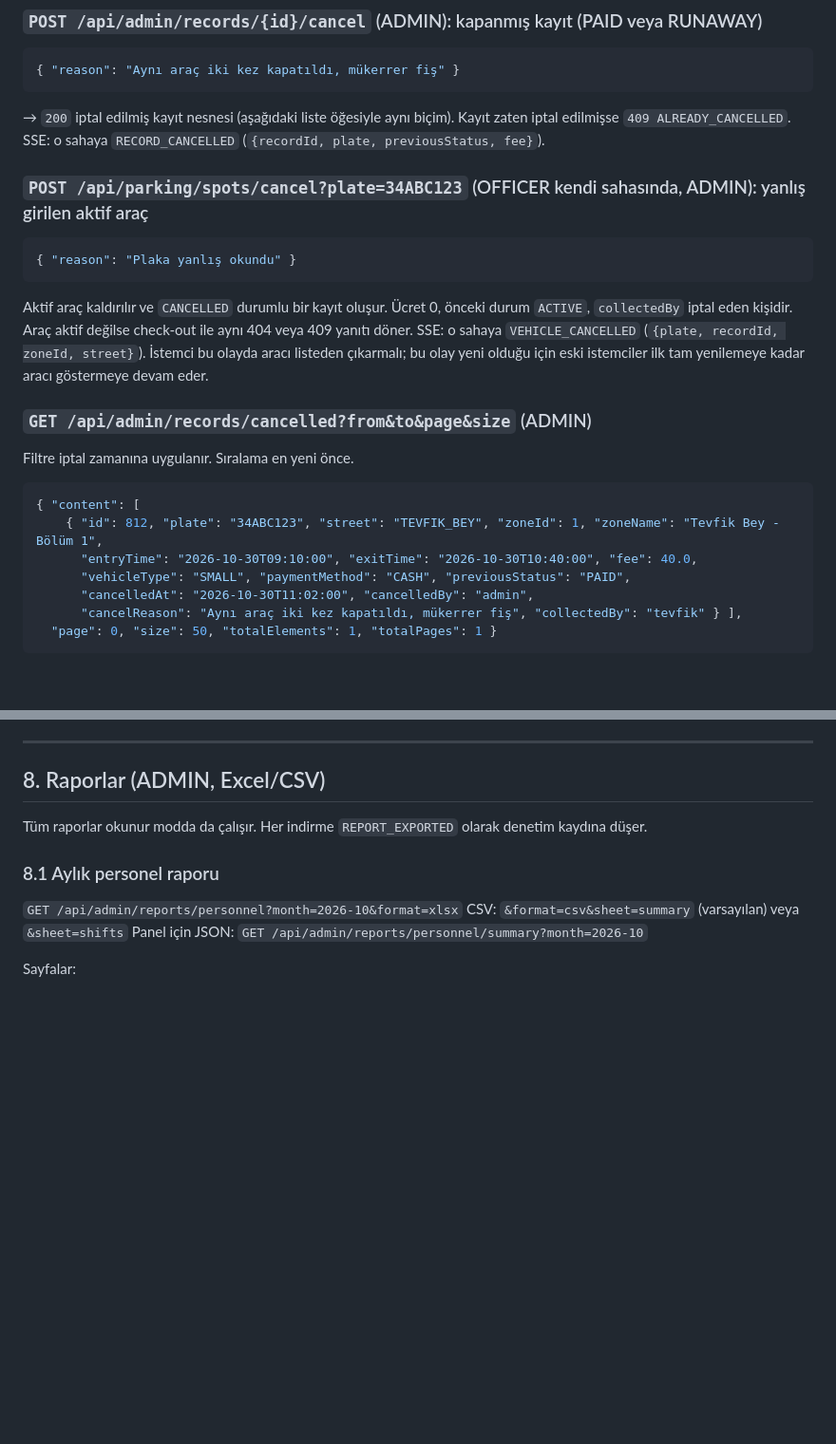
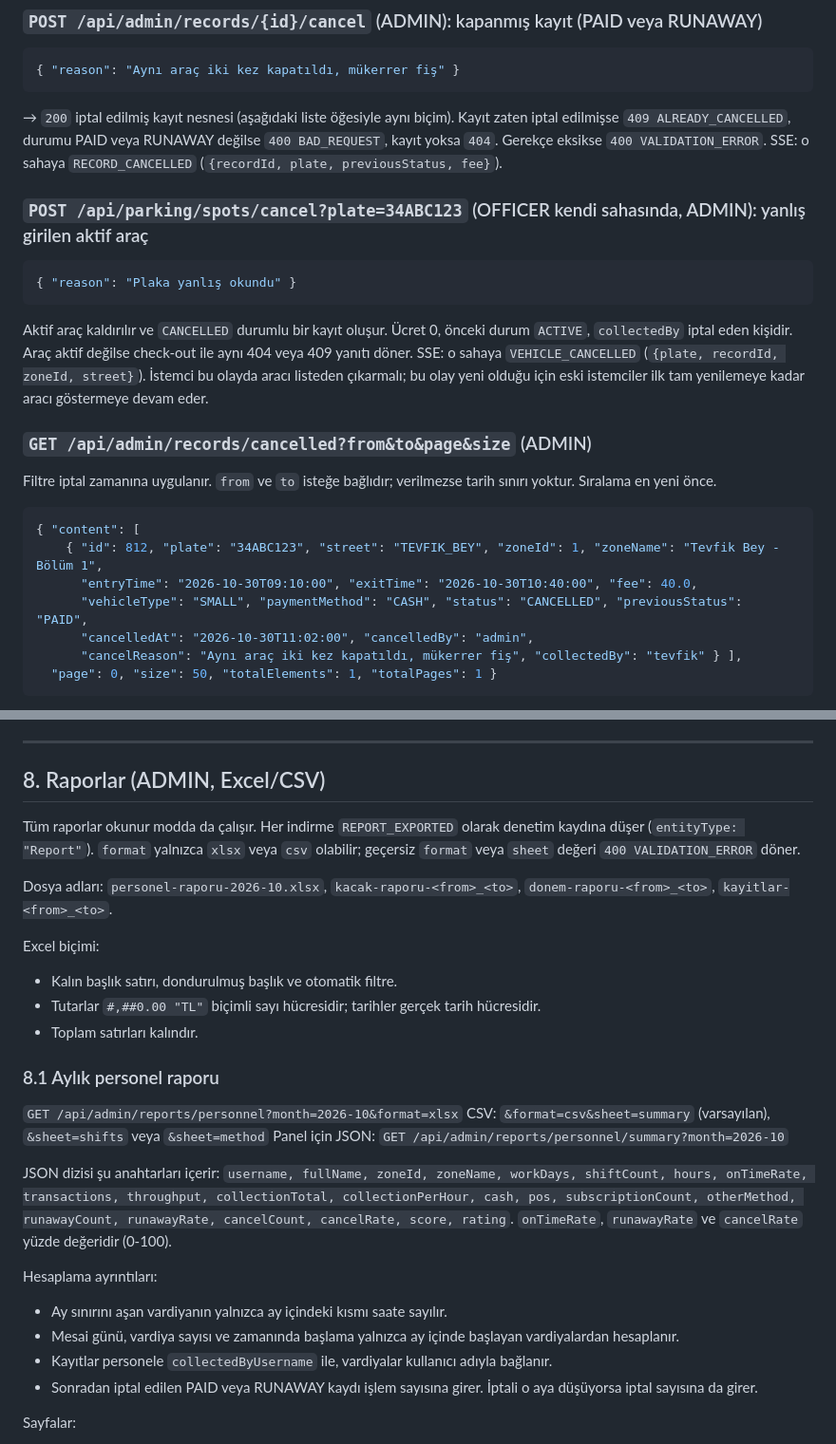
Before and after one commit to Kadir0642/bilpark-parking-system, a Markdown page: docs/api-asama5.md, 2 parts joined by grey strips. Shown at 95% size. Drawn GitHub-style; blank space fills up the shorter version.

````diff
--- a/docs/api-asama5.md
+++ b/docs/api-asama5.md
@@ -163,7 +164,7 @@ Kullanıcı nesnesi (eski alanlar korunuyor, yenileri: `fullName`, `createdAt`,
 { "reason": "Aynı araç iki kez kapatıldı, mükerrer fiş" }
 ```
 
-→ `200` iptal edilmiş kayıt nesnesi (aşağıdaki liste öğesiyle aynı biçim). Kayıt zaten iptal edilmişse `409 ALREADY_CANCELLED`. SSE: o sahaya `RECORD_CANCELLED` (`{recordId, plate, previousStatus, fee}`).
+→ `200` iptal edilmiş kayıt nesnesi (aşağıdaki liste öğesiyle aynı biçim). Kayıt zaten iptal edilmişse `409 ALREADY_CANCELLED`, durumu PAID veya RUNAWAY değilse `400 BAD_REQUEST`, kayıt yoksa `404`. Gerekçe eksikse `400 VALIDATION_ERROR`. SSE: o sahaya `RECORD_CANCELLED` (`{recordId, plate, previousStatus, fee}`).
 
 ### `POST /api/parking/spots/cancel?plate=34ABC123` (OFFICER kendi sahasında, ADMIN): yanlış girilen aktif araç
 
@@ -175,13 +176,13 @@ Aktif araç kaldırılır ve `CANCELLED` durumlu bir kayıt oluşur. Ücret 0,
 
 ### `GET /api/admin/records/cancelled?from&to&page&size` (ADMIN)
 
-Filtre iptal zamanına uygulanır. Sıralama en yeni önce.
+Filtre iptal zamanına uygulanır. `from` ve `to` isteğe bağlıdır; verilmezse tarih sınırı yoktur. Sıralama en yeni önce.
 
 ```json
 { "content": [
     { "id": 812, "plate": "34ABC123", "street": "TEVFIK_BEY", "zoneId": 1, "zoneName": "Tevfik Bey - Bölüm 1",
       "entryTime": "2026-10-30T09:10:00", "exitTime": "2026-10-30T10:40:00", "fee": 40.0,
-      "vehicleType": "SMALL", "paymentMethod": "CASH", "previousStatus": "PAID",
+      "vehicleType": "SMALL", "paymentMethod": "CASH", "status": "CANCELLED", "previousStatus": "PAID",
       "cancelledAt": "2026-10-30T11:02:00", "cancelledBy": "admin",
       "cancelReason": "Aynı araç iki kez kapatıldı, mükerrer fiş", "collectedBy": "tevfik" } ],
   "page": 0, "size": 50, "totalElements": 1, "totalPages": 1 }
@@ -252,13 +255,30 @@ Kira, 3 caddenin tek ihalesi olduğu için toplam tutar olarak girilir ve yıl b
 
 ## 8. Raporlar (ADMIN, Excel/CSV)
 
-Tüm raporlar okunur modda da çalışır. Her indirme `REPORT_EXPORTED` olarak denetim kaydına düşer.
+Tüm raporlar okunur modda da çalışır. Her indirme `REPORT_EXPORTED` olarak denetim kaydına düşer (`entityType: "Report"`). `format` yalnızca `xlsx` veya `csv` olabilir; geçersiz `format` veya `sheet` değeri `400 VALIDATION_ERROR` döner.
+
+Dosya adları: `personel-raporu-2026-10.xlsx`, `kacak-raporu-<from>_<to>`, `donem-raporu-<from>_<to>`, `kayitlar-<from>_<to>`.
+
+Excel biçimi:
+
+- Kalın başlık satırı, dondurulmuş başlık ve otomatik filtre.
+- Tutarlar `#,##0.00 "TL"` biçimli sayı hücresidir; tarihler gerçek tarih hücresidir.
+- Toplam satırları kalındır.
 
 ### 8.1 Aylık personel raporu
 
 `GET /api/admin/reports/personnel?month=2026-10&format=xlsx`
-CSV: `&format=csv&sheet=summary` (varsayılan) veya `&sheet=shifts`
+CSV: `&format=csv&sheet=summary` (varsayılan), `&sheet=shifts` veya `&sheet=method`
 Panel için JSON: `GET /api/admin/reports/personnel/summary?month=2026-10`
+
+JSON dizisi şu anahtarları içerir: `username, fullName, zoneId, zoneName, workDays, shiftCount, hours, onTimeRate, transactions, throughput, collectionTotal, collectionPerHour, cash, pos, subscriptionCount, otherMethod, runawayCount, runawayRate, cancelCount, cancelRate, score, rating`. `onTimeRate`, `runawayRate` ve `cancelRate` yüzde değeridir (0-100).
+
+Hesaplama ayrıntıları:
+
+- Ay sınırını aşan vardiyanın yalnızca ay içindeki kısmı saate sayılır.
+- Mesai günü, vardiya sayısı ve zamanında başlama yalnızca ay içinde başlayan vardiyalardan hesaplanır.
+- Kayıtlar personele `collectedByUsername` ile, vardiyalar kullanıcı adıyla bağlanır.
+- Sonradan iptal edilen PAID veya RUNAWAY kaydı işlem sayısına girer. İptali o aya düşüyorsa iptal sayısına da girer.
 
 Sayfalar:
 
````
Also changed, not shown: other parts of docs/api-asama5.md (+20 -13 lines).
